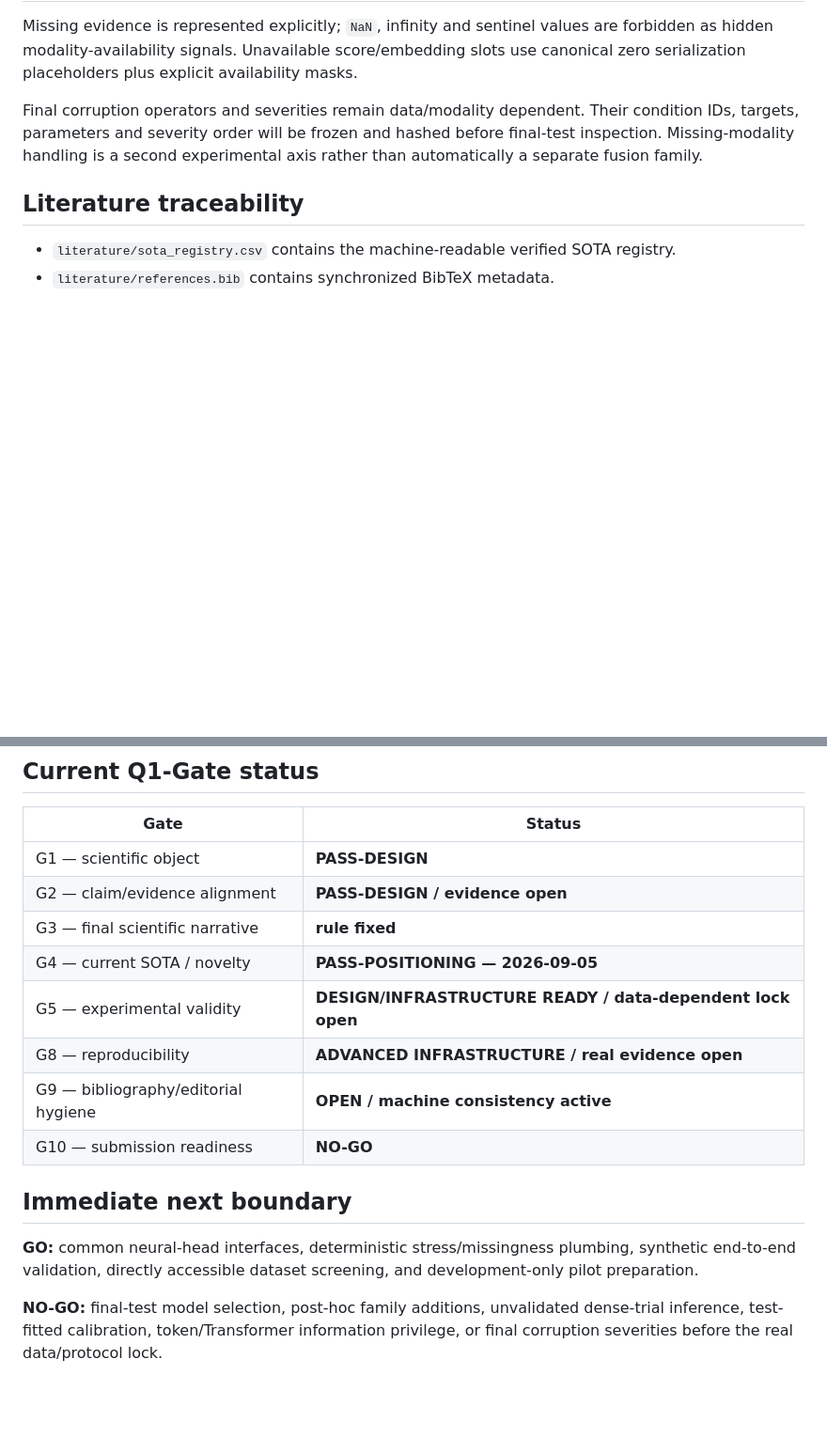
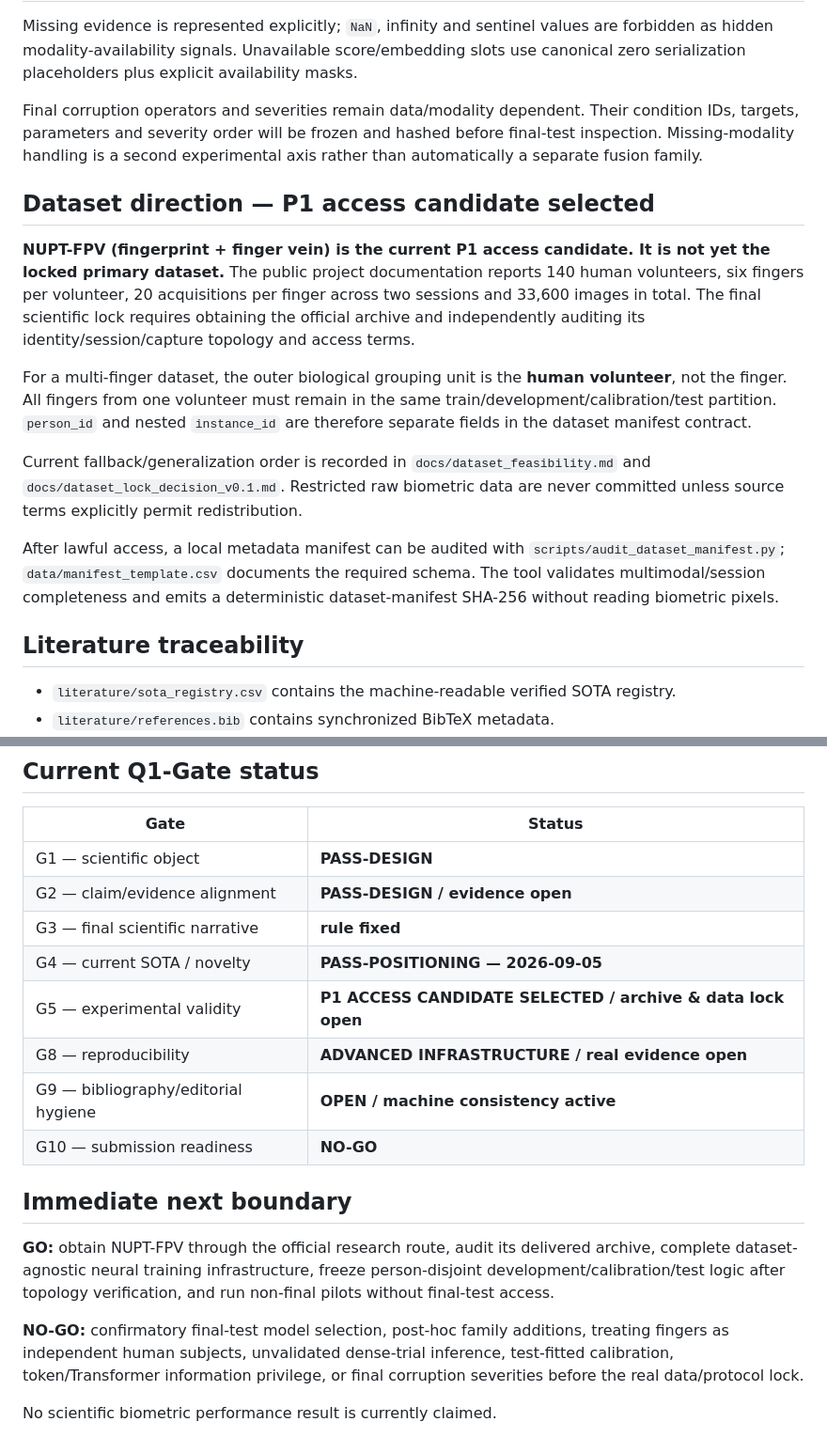
Before and after one commit to EkodeckStephane/DeepMM-Biometrics, a Markdown page: README.md, 2 parts joined by grey strips. Shown at 94% size. GitHub-like rendering; blank space fills up the shorter version.

```diff
--- a/README.md
+++ b/README.md
@@ -91,6 +106,16 @@ Missing evidence is represented explicitly; `NaN`, infinity and sentinel values
 
 Final corruption operators and severities remain data/modality dependent. Their condition IDs, targets, parameters and severity order will be frozen and hashed before final-test inspection. Missing-modality handling is a second experimental axis rather than automatically a separate fusion family.
 
+## Dataset direction — P1 access candidate selected
+
+**NUPT-FPV (fingerprint + finger vein) is the current P1 access candidate. It is not yet the locked primary dataset.** The public project documentation reports 140 human volunteers, six fingers per volunteer, 20 acquisitions per finger across two sessions and 33,600 images in total. The final scientific lock requires obtaining the official archive and independently auditing its identity/session/capture topology and access terms.
+
+For a multi-finger dataset, the outer biological grouping unit is the **human volunteer**, not the finger. All fingers from one volunteer must remain in the same train/development/calibration/test partition. `person_id` and nested `instance_id` are therefore separate fields in the dataset manifest contract.
+
+Current fallback/generalization order is recorded in `docs/dataset_feasibility.md` and `docs/dataset_lock_decision_v0.1.md`. Restricted raw biometric data are never committed unless source terms explicitly permit redistribution.
+
+After lawful access, a local metadata manifest can be audited with `scripts/audit_dataset_manifest.py`; `data/manifest_template.csv` documents the required schema. The tool validates multimodal/session completeness and emits a deterministic dataset-manifest SHA-256 without reading biometric pixels.
+
 ## Literature traceability
 
 - `literature/sota_registry.csv` contains the machine-readable verified SOTA registry.
@@ -137,13 +157,15 @@ DeepMM-Biometrics/
 | G2 — claim/evidence alignment | **PASS-DESIGN / evidence open** |
 | G3 — final scientific narrative | **rule fixed** |
 | G4 — current SOTA / novelty | **PASS-POSITIONING — 2026-09-05** |
-| G5 — experimental validity | **DESIGN/INFRASTRUCTURE READY / data-dependent lock open** |
+| G5 — experimental validity | **P1 ACCESS CANDIDATE SELECTED / archive & data lock open** |
 | G8 — reproducibility | **ADVANCED INFRASTRUCTURE / real evidence open** |
 | G9 — bibliography/editorial hygiene | **OPEN / machine consistency active** |
 | G10 — submission readiness | **NO-GO** |
 
 ## Immediate next boundary
 
-**GO:** common neural-head interfaces, deterministic stress/missingness plumbing, synthetic end-to-end validation, directly accessible dataset screening, and development-only pilot preparation.
+**GO:** obtain NUPT-FPV through the official research route, audit its delivered archive, complete dataset-agnostic neural training infrastructure, freeze person-disjoint development/calibration/test logic after topology verification, and run non-final pilots without final-test access.
 
-**NO-GO:** final-test model selection, post-hoc family additions, unvalidated dense-trial inference, test-fitted calibration, token/Transformer information privilege, or final corruption severities before the real data/protocol lock.
+**NO-GO:** confirmatory final-test model selection, post-hoc family additions, treating fingers as independent human subjects, unvalidated dense-trial inference, test-fitted calibration, token/Transformer information privilege, or final corruption severities before the real data/protocol lock.
+
+No scientific biometric performance result is currently claimed.
```
Also changed, not shown: other parts of README.md (+23 -13 lines).
